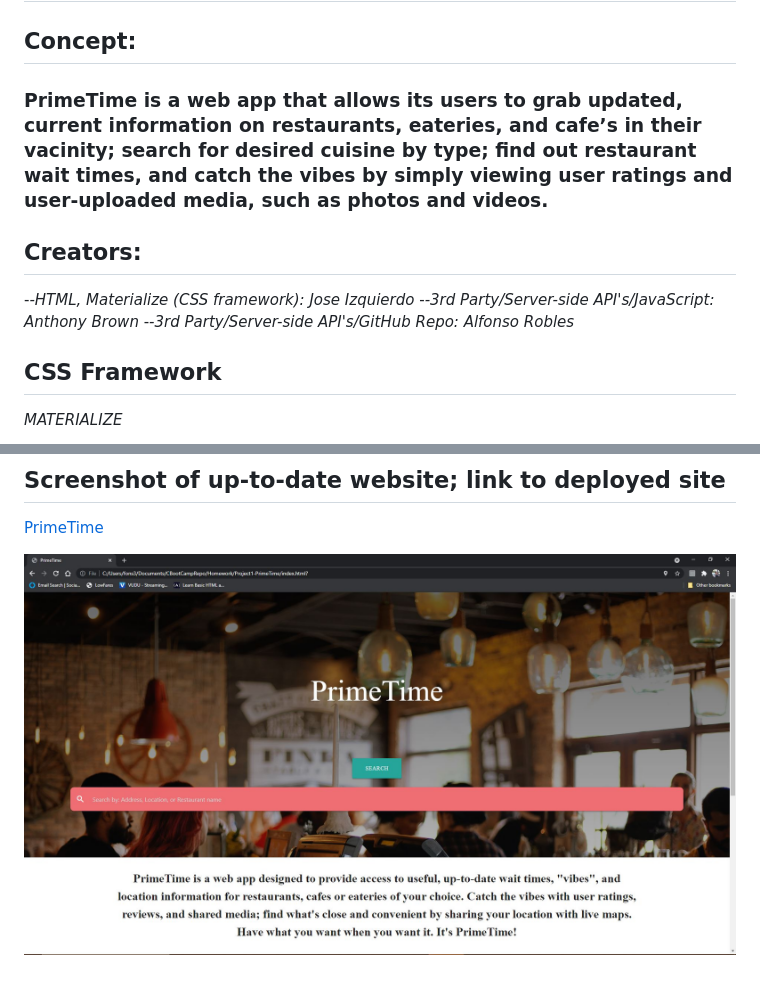
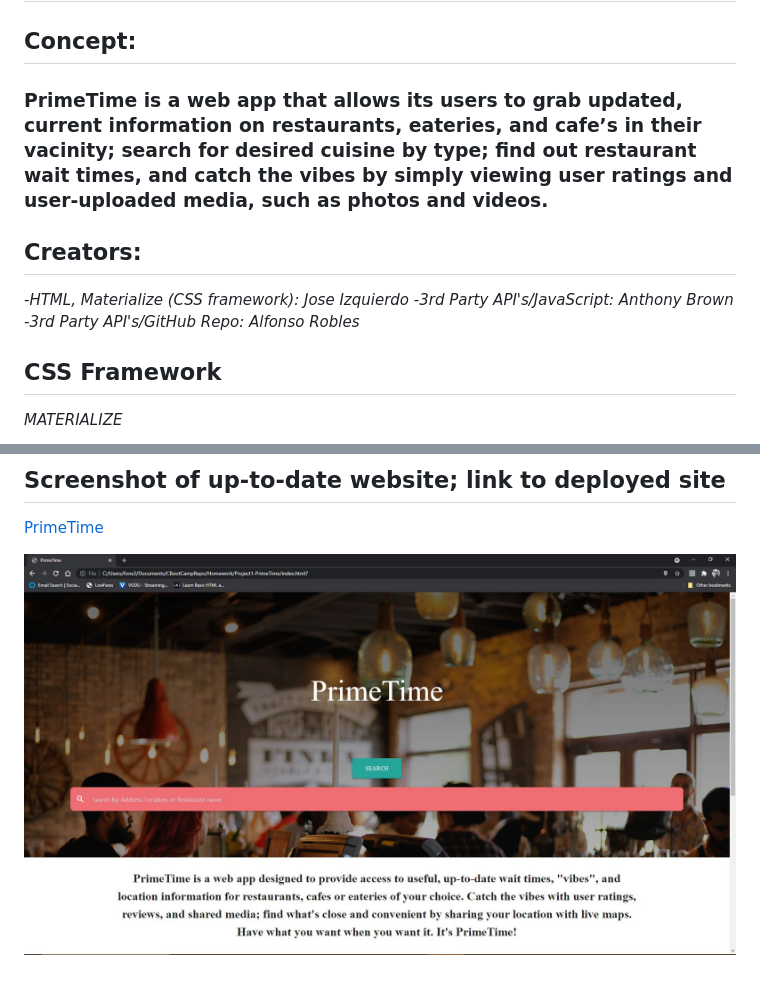
Before and after one commit to fons3517/Project1-PrimeTime, a Markdown page: README.md, 2 parts joined by grey strips. GitHub-like rendering.

Commit message:
modified readme and script files and moved project screenshot into photos folder

```diff
--- a/README.md
+++ b/README.md
@@ -2,13 +2,13 @@
 
 ## Concept:
 
-### PrimeTime is a web app that allows its users to grab updated, current information on restaurants, eateries, and cafe’s in their vacinity; search for desired cuisine by type; find out restaurant wait times, and catch the vibes by simply viewing user ratings and   user-uploaded media, such as photos and videos.
+### PrimeTime is a web app that allows its users to grab updated, current information on restaurants, eateries, and cafe’s in their vacinity; search for desired cuisine by type; find out restaurant wait times, and catch the vibes by simply viewing user ratings and  user-uploaded media, such as photos and videos.
 
 ## Creators:
 
--*-HTML, Materialize (CSS framework): Jose Izquierdo*
--*-3rd Party/Server-side API's/JavaScript: Anthony Brown*
--*-3rd Party/Server-side API's/GitHub Repo: Alfonso Robles*
+*-HTML, Materialize (CSS framework): Jose Izquierdo*
+*-3rd Party API's/JavaScript: Anthony Brown*
+*-3rd Party API's/GitHub Repo: Alfonso Robles*
 
 ## CSS Framework
 *MATERIALIZE*
@@ -21,4 +21,4 @@
 
 [PrimeTime](https://fons3517.github.io/Project1-PrimeTime/)
 
-![Image of PrimeTime webpage](./PrimeTime.JPG)
+![Image of PrimeTime webpage](./Assets/Photos/PrimeTime.JPG)
```
Also changed, not shown: Assets/Photos/PrimeTime.JPG (renamed from PrimeTime.JPG), 1 other file.
